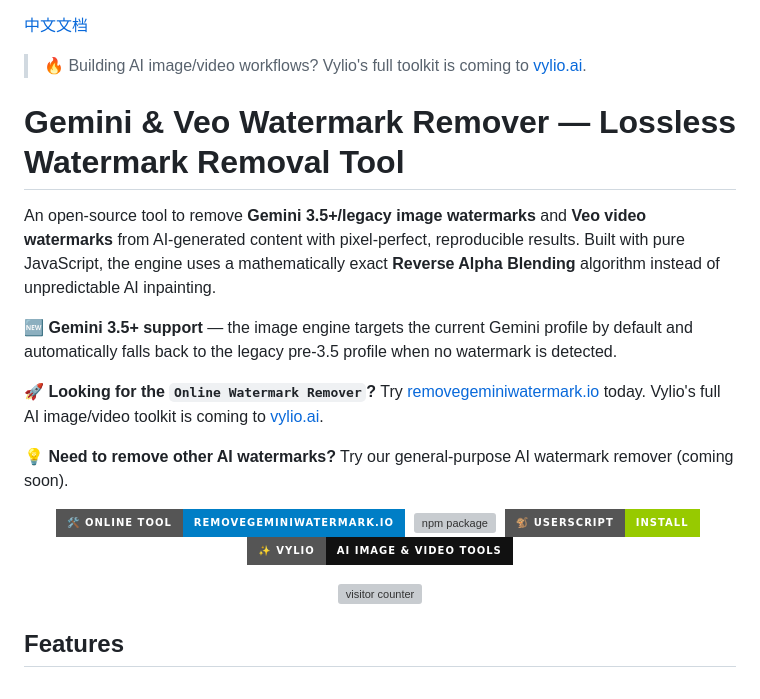
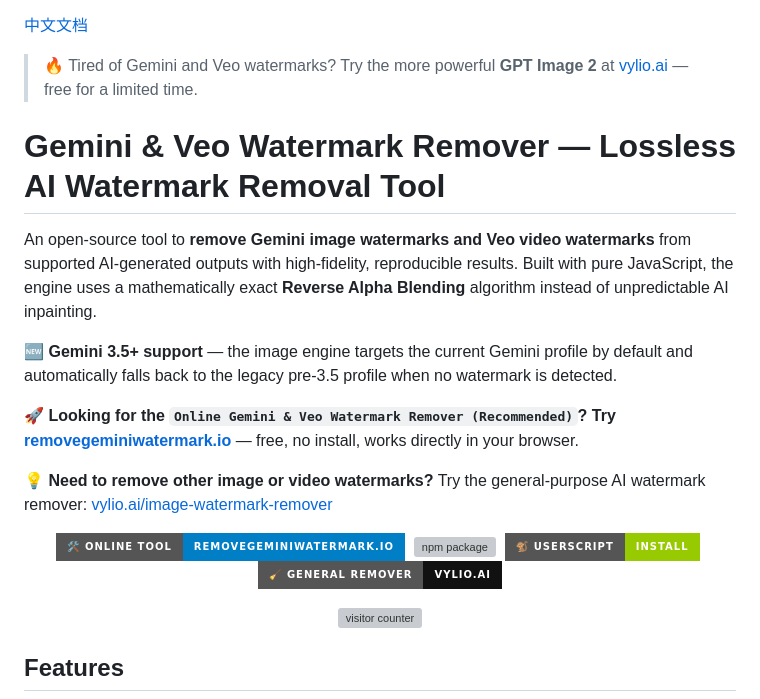
Before and after one commit to ACs-del/gemini-veo-watermark-remover, a Markdown page: README.md, the part around the change. GitHub-like rendering; badges without logos; grey boxes are pictures that could not be loaded.

```diff
--- a/README.md
+++ b/README.md
@@ -1,22 +1,22 @@
 [中文文档](README_zh.md)
 
-> 🔥 Building AI image/video workflows? Vylio's full toolkit is coming to [vylio.ai](https://vylio.ai).
+> 🔥 Tired of Gemini and Veo watermarks? Try the more powerful **GPT Image 2** at [vylio.ai](https://vylio.ai) — free for a limited time.
 
-# Gemini & Veo Watermark Remover — Lossless Watermark Removal Tool
+# Gemini & Veo Watermark Remover — Lossless AI Watermark Removal Tool
 
-An open-source tool to remove **Gemini 3.5+/legacy image watermarks** and **Veo video watermarks** from AI-generated content with pixel-perfect, reproducible results. Built with pure JavaScript, the engine uses a mathematically exact **Reverse Alpha Blending** algorithm instead of unpredictable AI inpainting.
+An open-source tool to **remove Gemini image watermarks and Veo video watermarks** from supported AI-generated outputs with high-fidelity, reproducible results. Built with pure JavaScript, the engine uses a mathematically exact **Reverse Alpha Blending** algorithm instead of unpredictable AI inpainting.
 
 🆕 **Gemini 3.5+ support** — the image engine targets the current Gemini profile by default and automatically falls back to the legacy pre-3.5 profile when no watermark is detected.
 
-🚀 **Looking for the `Online Watermark Remover`?** Try [removegeminiwatermark.io](https://removegeminiwatermark.io) today. Vylio's full AI image/video toolkit is coming to [vylio.ai](https://vylio.ai).
+🚀 **Looking for the `Online Gemini & Veo Watermark Remover (Recommended)`? Try [removegeminiwatermark.io](https://removegeminiwatermark.io)** — free, no install, works directly in your browser.
 
-💡 **Need to remove other AI watermarks?** Try our general-purpose AI watermark remover (coming soon).
+💡 **Need to remove other image or video watermarks?** Try the general-purpose AI watermark remover: [vylio.ai/image-watermark-remover](https://vylio.ai/image-watermark-remover)
 
 <p align="center">
   <a href="https://removegeminiwatermark.io/"><img src="https://img.shields.io/badge/🛠️_Online_Tool-removegeminiwatermark.io-blue?style=for-the-badge" alt="Online Tool"></a>&nbsp;
   <a href="https://www.npmjs.com/package/@vylio/gemini-veo-watermark-remover"><img src="https://img.shields.io/badge/📦_npm-@vylio%2Fgemini--veo--watermark--remover-CB3837?style=for-the-badge" alt="npm package"></a>&nbsp;
   <a href="https://removegeminiwatermark.io/userscript/gemini-veo-watermark-remover.user.js"><img src="https://img.shields.io/badge/🐒_Userscript-Install-green?style=for-the-badge" alt="Userscript"></a>&nbsp;
-  <a href="https://vylio.ai"><img src="https://img.shields.io/badge/✨_Vylio-AI_Image_%26_Video_Tools-111111?style=for-the-badge" alt="Vylio"></a>
+  <a href="https://vylio.ai/image-watermark-remover"><img src="https://img.shields.io/badge/🧹_General_Remover-vylio.ai-111111?style=for-the-badge" alt="General AI Watermark Remover"></a>
 </p>
 
 <p align="center">
```
Also changed, not shown: README_zh.md (+7 -5 lines).
